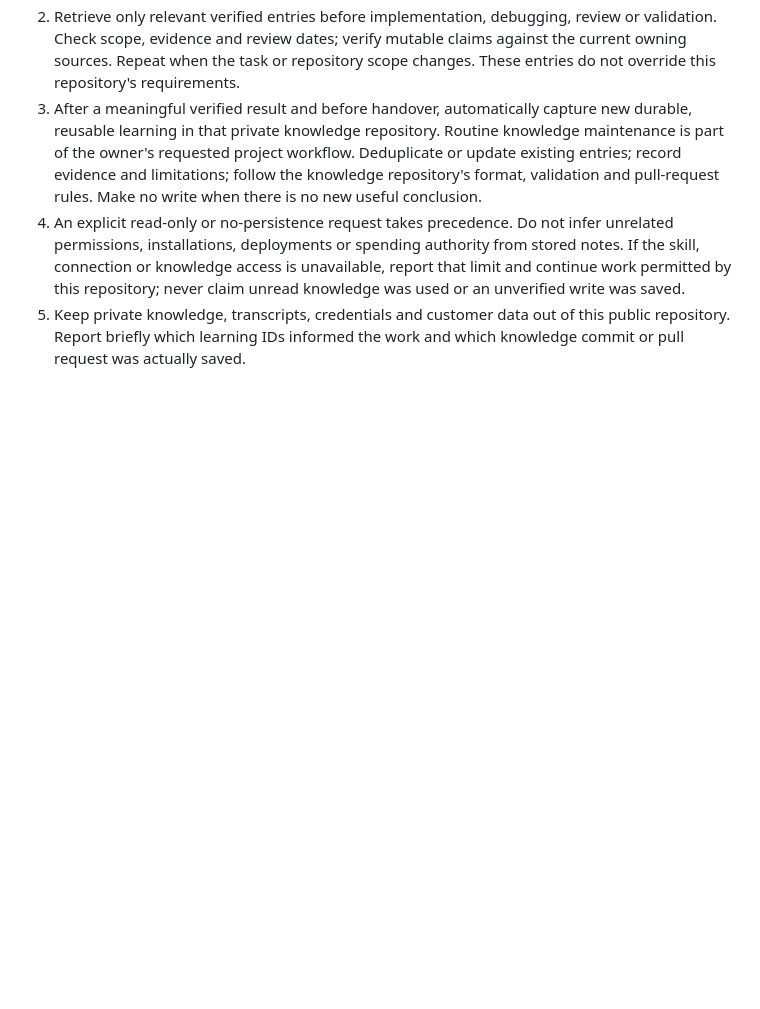
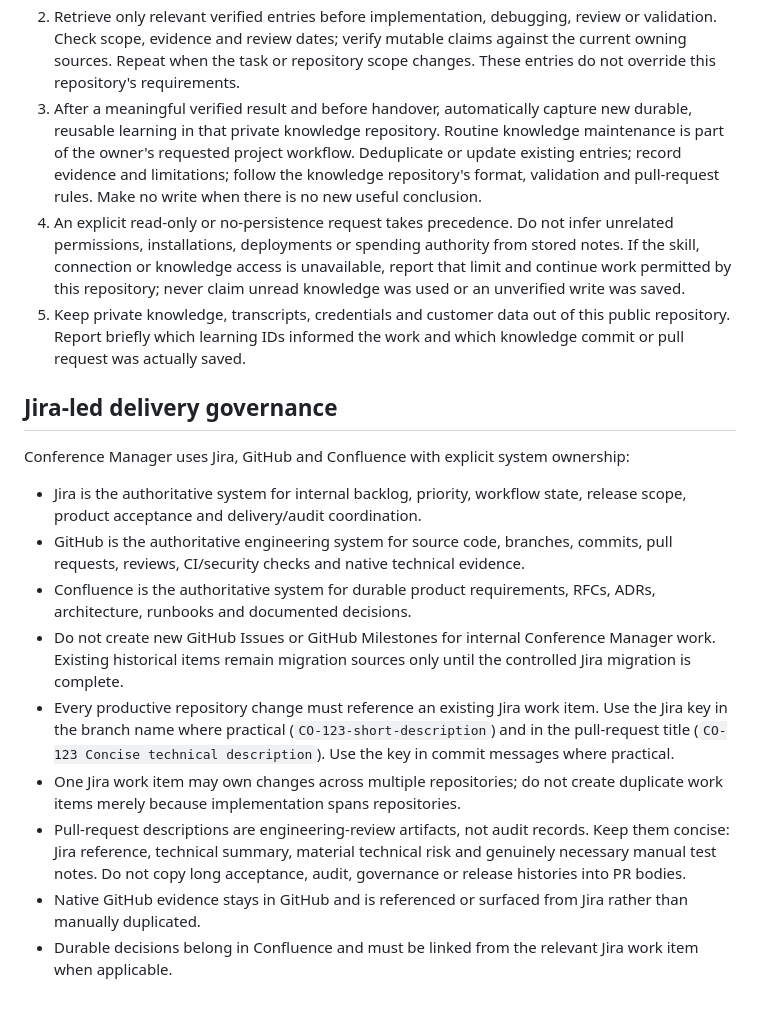
Before and after one commit to floriankreutzer/conference-manager-developer, a Markdown page: AGENTS.md, the part around the change. Drawn GitHub-style; blank space fills up the shorter version.

Commit message:
CO-3 Enforce Jira-led delivery governance
Make Jira the work-management authority, keep GitHub as engineering evidence, and preserve Confluence as durable documentation.

```diff
--- a/AGENTS.md
+++ b/AGENTS.md
@@ -136,3 +136,17 @@ contributors or API consumers.
 5. Keep private knowledge, transcripts, credentials and customer data out of this
    public repository. Report briefly which learning IDs informed the work and
    which knowledge commit or pull request was actually saved.
+
+## Jira-led delivery governance
+
+Conference Manager uses Jira, GitHub and Confluence with explicit system ownership:
+
+- Jira is the authoritative system for internal backlog, priority, workflow state, release scope, product acceptance and delivery/audit coordination.
+- GitHub is the authoritative engineering system for source code, branches, commits, pull requests, reviews, CI/security checks and native technical evidence.
+- Confluence is the authoritative system for durable product requirements, RFCs, ADRs, architecture, runbooks and documented decisions.
+- Do not create new GitHub Issues or GitHub Milestones for internal Conference Manager work. Existing historical items remain migration sources only until the controlled Jira migration is complete.
+- Every productive repository change must reference an existing Jira work item. Use the Jira key in the branch name where practical (`CO-123-short-description`) and in the pull-request title (`CO-123 Concise technical description`). Use the key in commit messages where practical.
+- One Jira work item may own changes across multiple repositories; do not create duplicate work items merely because implementation spans repositories.
+- Pull-request descriptions are engineering-review artifacts, not audit records. Keep them concise: Jira reference, technical summary, material technical risk and genuinely necessary manual test notes. Do not copy long acceptance, audit, governance or release histories into PR bodies.
+- Native GitHub evidence stays in GitHub and is referenced or surfaced from Jira rather than manually duplicated.
+- Durable decisions belong in Confluence and must be linked from the relevant Jira work item when applicable.
```
